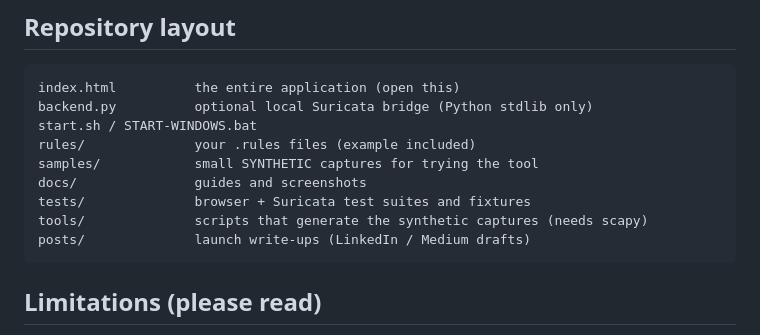
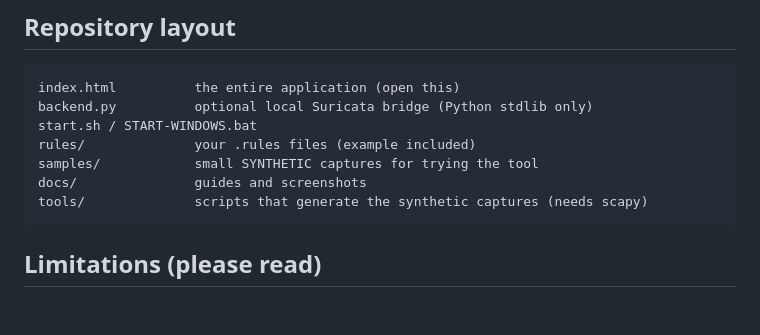
Before and after one commit to unnamed-helper/TRACE-PCAP-Forensics, a Markdown page: README.md, the part around the change. Rendered like a GitHub page; blank space fills up the shorter version.

Commit message:
Update README to remove tests and posts sections
Removed references to tests and posts directories.

````diff
--- a/README.md
+++ b/README.md
@@ -128,9 +128,7 @@ start.sh / START-WINDOWS.bat
 rules/              your .rules files (example included)
 samples/            small SYNTHETIC captures for trying the tool
 docs/               guides and screenshots
-tests/              browser + Suricata test suites and fixtures
 tools/              scripts that generate the synthetic captures (needs scapy)
-posts/              launch write-ups (LinkedIn / Medium drafts)
 ```
 
 ## Limitations (please read)
````
